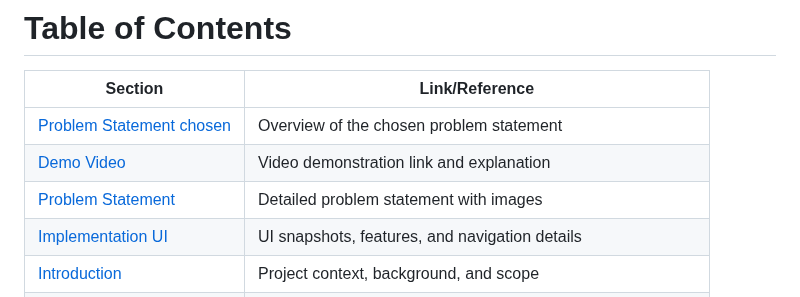
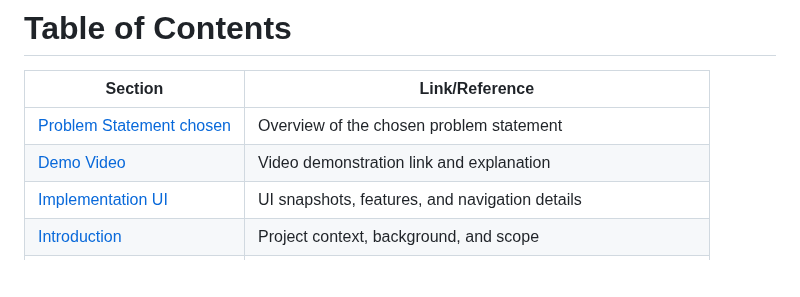
Before and after one commit to Suraj-Chavan1/Project-Atlas, a Markdown page: README.md, the part around the change. Drawn GitHub-style; blank space fills up the shorter version.

```diff
--- a/README.md
+++ b/README.md
@@ -5,7 +5,6 @@
 |-----------------------------------------------------------|------------------------------------------------------------------------|
 | [Problem Statement chosen](#problem-statement-chosen)     | Overview of the chosen problem statement                               |
 | [Demo Video](#demo-video)                                 | Video demonstration link and explanation                               |
-| [Problem Statement](#problem-statement)                   | Detailed problem statement with images                                 |
 | [Implementation UI](#implementation-ui)                   | UI snapshots, features, and navigation details                         |
 | [Introduction](#introduction)                             | Project context, background, and scope                                 |
 | [Objectives](#objectives)                                 | Project goals and deliverables                                         |
```
